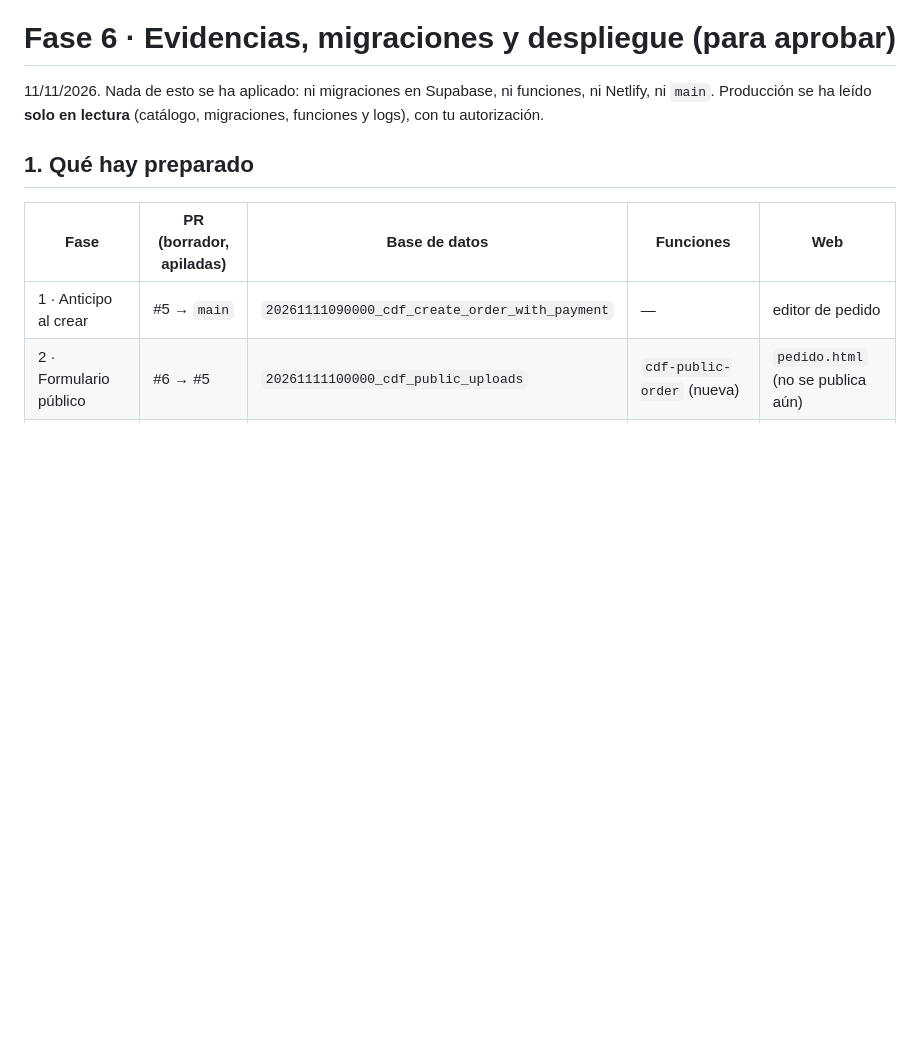
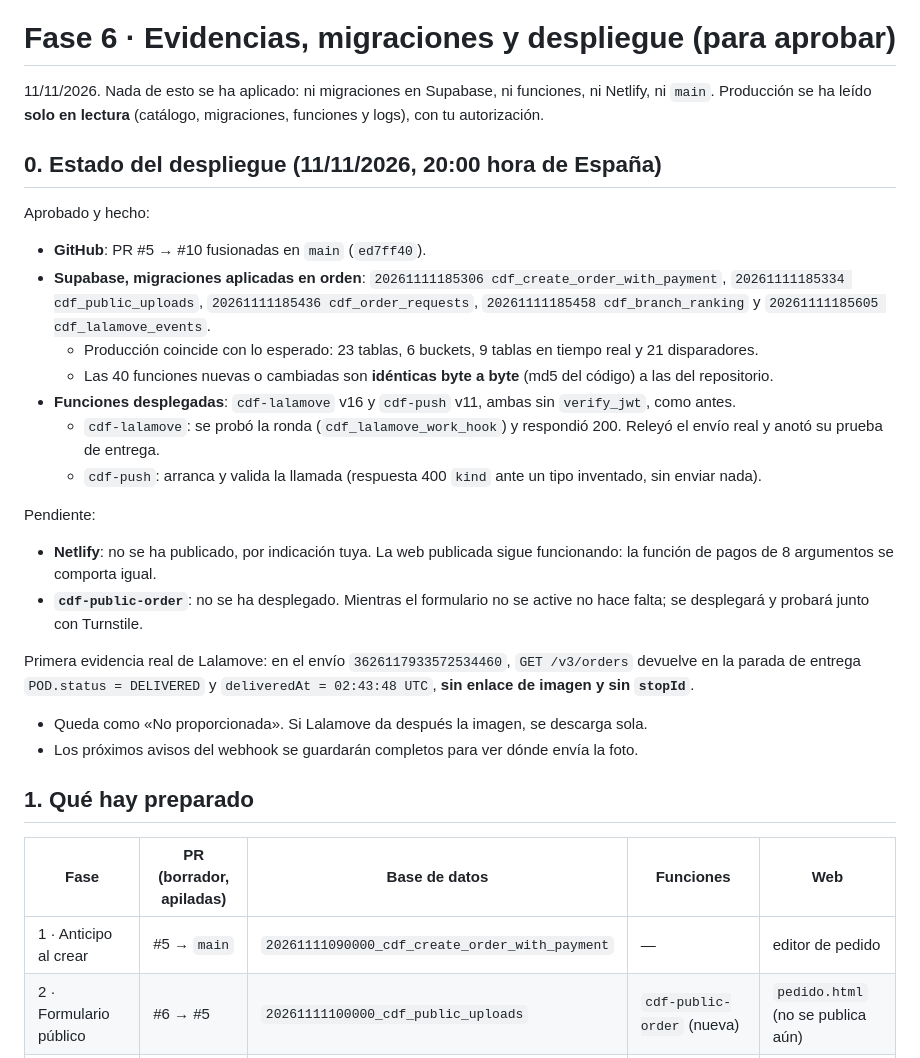
Before and after one commit to jeroldambrocio-hash/pedidos-cdf, a Markdown page: docs/FASE6-INFORME.md, the part around the change. GitHub-like rendering; blank space fills up the shorter version.

Commit message:
Report: deployment state of Phases 1–5 (migrations and functions applied, web not published)
Co-Authored-By: Claude Opus 5.5 <noreply@anthropic.com>
Claude-Session: https://claude.ai/code/session_01BSjwQ8dHuZjw9F6eVMS6Rt

```diff
--- a/docs/FASE6-INFORME.md
+++ b/docs/FASE6-INFORME.md
@@ -2,6 +2,25 @@
 
 11/11/2026. Nada de esto se ha aplicado: ni migraciones en Supabase, ni funciones, ni Netlify, ni `main`.
 Producción se ha leído **solo en lectura** (catálogo, migraciones, funciones y logs), con tu autorización.
+
+## 0. Estado del despliegue (11/11/2026, 20:00 hora de España)
+
+Aprobado y hecho:
+- **GitHub**: PR #5 → #10 fusionadas en `main` (`ed7ff40`).
+- **Supabase, migraciones aplicadas en orden**: `20261111185306 cdf_create_order_with_payment`, `20261111185334 cdf_public_uploads`, `20261111185436 cdf_order_requests`, `20261111185458 cdf_branch_ranking` y `20261111185605 cdf_lalamove_events`.
+  - Producción coincide con lo esperado: 23 tablas, 6 buckets, 9 tablas en tiempo real y 21 disparadores.
+  - Las 40 funciones nuevas o cambiadas son **idénticas byte a byte** (md5 del código) a las del repositorio.
+- **Funciones desplegadas**: `cdf-lalamove` v16 y `cdf-push` v11, ambas sin `verify_jwt`, como antes.
+  - `cdf-lalamove`: se probó la ronda (`cdf_lalamove_work_hook`) y respondió 200. Releyó el envío real y anotó su prueba de entrega.
+  - `cdf-push`: arranca y valida la llamada (respuesta 400 `kind` ante un tipo inventado, sin enviar nada).
+
+Pendiente:
+- **Netlify**: no se ha publicado, por indicación tuya. La web publicada sigue funcionando: la función de pagos de 8 argumentos se comporta igual.
+- **`cdf-public-order`**: no se ha desplegado. Mientras el formulario no se active no hace falta; se desplegará y probará junto con Turnstile.
+
+Primera evidencia real de Lalamove: en el envío `3626117933572534460`, `GET /v3/orders` devuelve en la parada de entrega `POD.status = DELIVERED` y `deliveredAt = 02:43:48 UTC`, **sin enlace de imagen y sin `stopId`**.
+- Queda como «No proporcionada». Si Lalamove da después la imagen, se descarga sola.
+- Los próximos avisos del webhook se guardarán completos para ver dónde envía la foto.
 
 ## 1. Qué hay preparado
 
```
